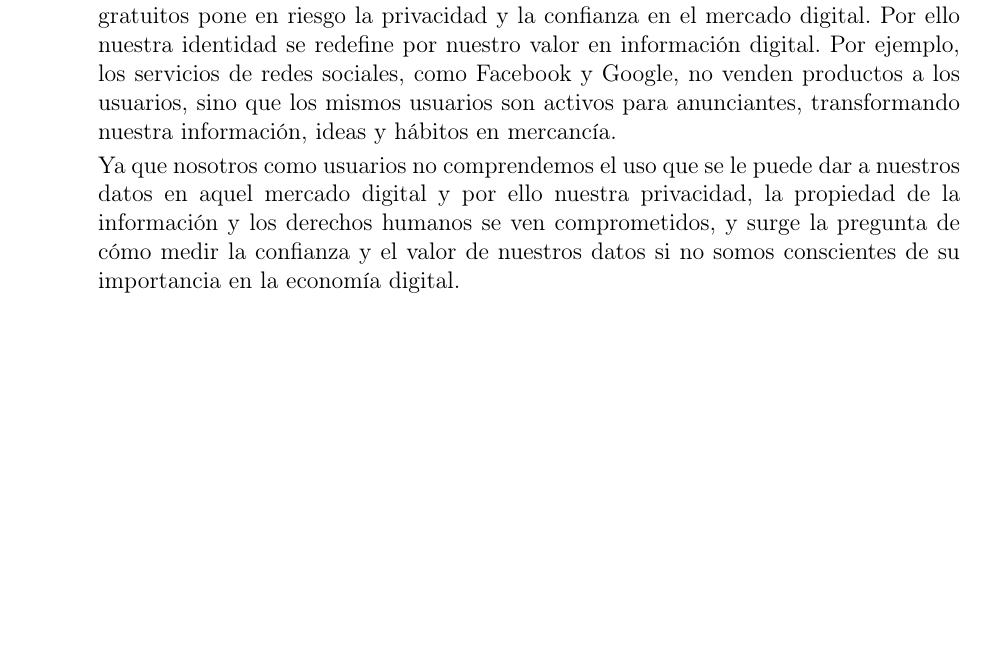
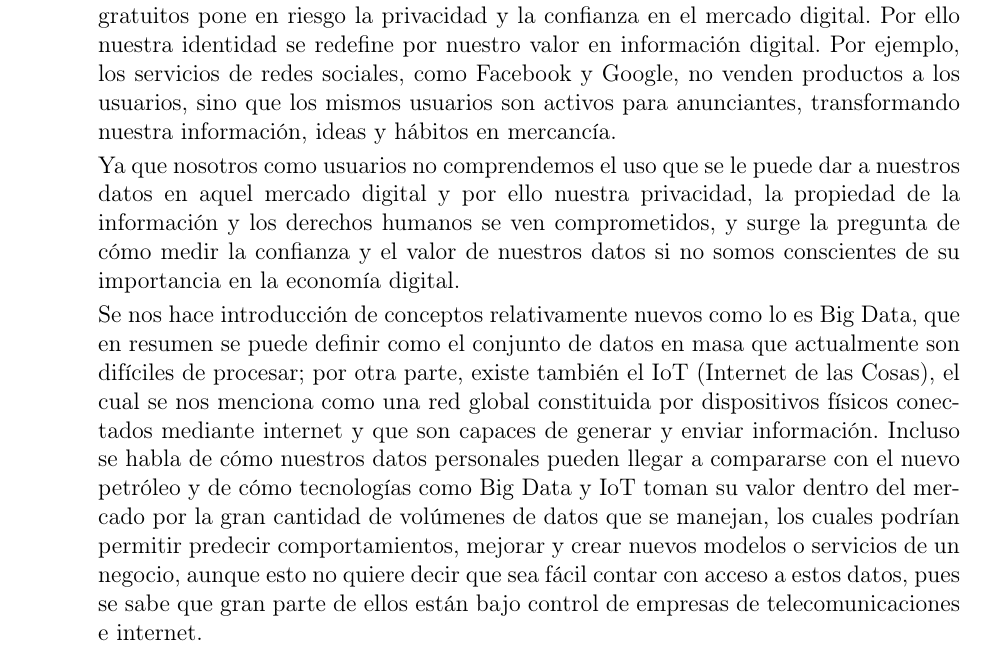
Before and after one commit to SantiagoZapataAmezcua/Tarea01_Borregos, a LaTeX problem sheet (Docs/Tarea01_Borregos.tex): part of page 8 of 13, cut so that both start at the same text, the shorter picture padded with empty space. Compiled offline with pdfLaTeX.

Commit message:
Parte de Resumen

```diff
--- a/Docs/Tarea01_Borregos.tex
+++ b/Docs/Tarea01_Borregos.tex
@@ -240,6 +240,7 @@ Por ello nuestra identidad se redefine por nuestro valor en información digital
 
 Ya que nosotros como usuarios no comprendemos el uso que se le puede dar a nuestros datos en aquel mercado digital y por ello nuestra privacidad, la propiedad de la información y los derechos humanos se ven comprometidos, y surge la pregunta de cómo medir la confianza y el valor de nuestros datos si no somos conscientes de su importancia en la economía digital.
 
+Se nos hace introducción de conceptos relativamente nuevos como lo es Big Data, que en resumen se puede definir como el conjunto de datos en masa que actualmente son difíciles de procesar; por otra parte, existe también el IoT (Internet de las Cosas), el cual se nos menciona como una red global constituida por dispositivos físicos conectados mediante internet y que son capaces de generar y enviar información. Incluso se habla de cómo nuestros datos personales pueden llegar a compararse con el nuevo petróleo y de cómo tecnologías como Big Data y IoT toman su valor dentro del mercado por la gran cantidad de volúmenes de datos que se manejan, los cuales podrían permitir predecir comportamientos, mejorar y crear nuevos modelos o servicios de un negocio, aunque esto no quiere decir que sea fácil contar con acceso a estos datos, pues se sabe que gran parte de ellos están bajo control de empresas de telecomunicaciones e internet.\\
 
 
 
```
